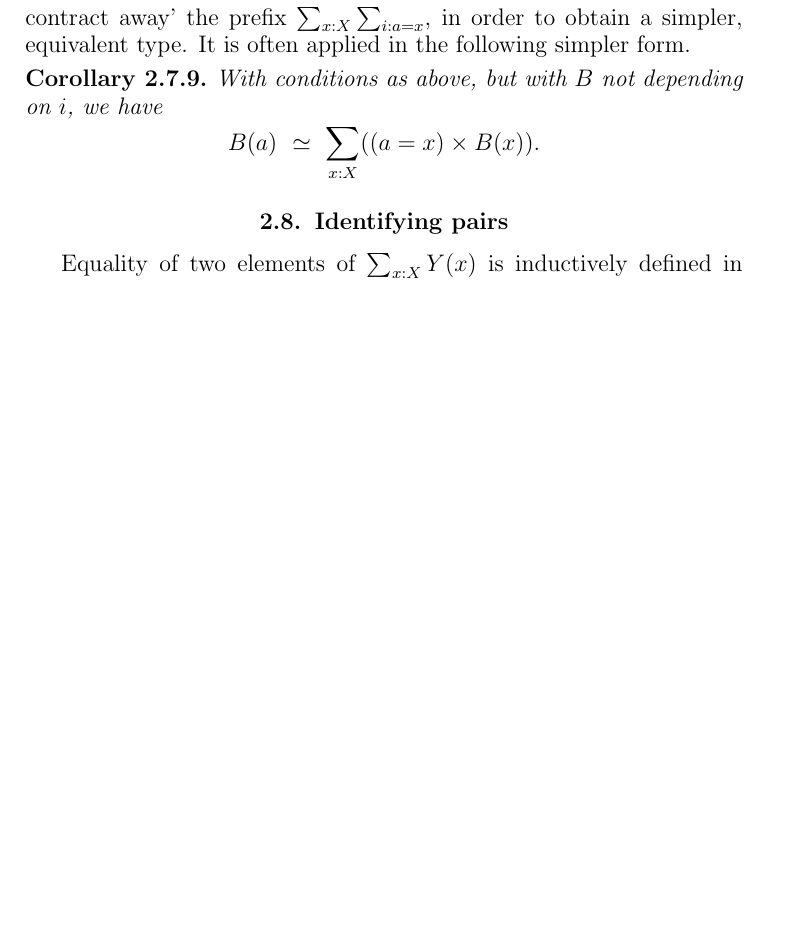
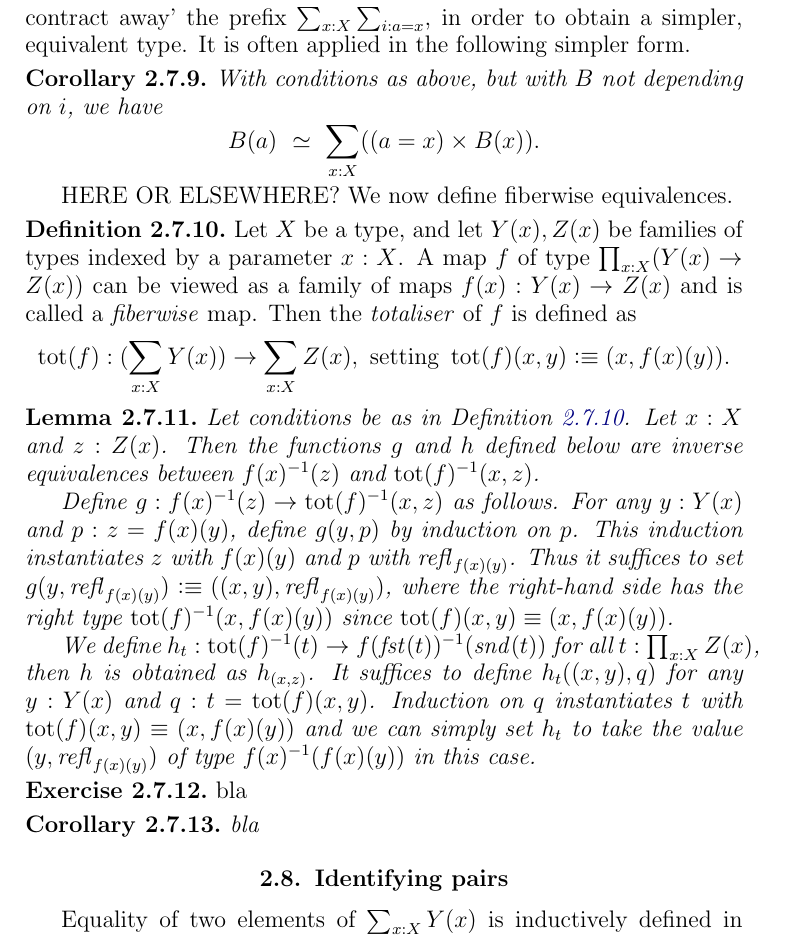
Before and after one commit to UniMath/SymmetryBook, a LaTeX thesis (book.tex, which reads intro-uf.tex, macros.tex): part of page 25 of 151, cut so that both start at the same text, the shorter picture padded with empty space. Compiled offline with pdfLaTeX.

Commit message:
w.i.p. fiberwise

```diff
--- a/intro-uf.tex
+++ b/intro-uf.tex
@@ -672,6 +672,49 @@ With conditions as above, but with $B$ not depending on $i$, we have
 \]
 \end{corollary}
 
+HERE OR ELSEWHERE? We now define fiberwise equivalences.
+
+\begin{definition}\label{def:fiberwise}
+Let $X$ be a type, and let $Y(x),Z(x)$ be families of types indexed
+by a parameter $x:X$. A map $f$ of type $\prod_{x:X}(Y(x)\to Z(x))$
+can be viewed as a family of maps $f(x): Y(x)\to Z(x)$ and is called a
+\emph{fiberwise} map. Then the \emph{totaliser} of $f$ is defined as
+\[
+\tot(f) : (\sum_{x:X} Y(x)) \to \sum_{x:X} Z(x),
+\text{ setting } \tot(f)(x,y)\defeq (x,f(x)(y)).
+\]
+
+\end{definition}
+
+\begin{lemma}\label{lem:fiberwise}
+Let conditions be as in \cref{def:fiberwise}. Let $x:X$ and $z:Z(x)$.
+Then the functions $g$ and $h$ defined below are inverse equivalences
+between $f(x)^{-1}(z)$ and $\tot(f)^{-1}(x,z)$.
+
+Define $g: f(x)^{-1}(z) \to \tot(f)^{-1}(x,z)$ as follows.
+For any $y:Y(x)$ and $p: z=f(x)(y)$, define $g(y,p)$ by induction on $p$.
+This induction instantiates $z$ with $f(x)(y)$ and $p$ with $\refl{f(x)(y)}$.
+Thus it suffices to set $g(y,\refl{f(x)(y)}) \defeq ((x,y),\refl{f(x)(y)})$,
+where the right-hand side has the right type $\tot(f)^{-1}(x,f(x)(y))$ since
+$\tot(f)(x,y)\jdeq (x,f(x)(y))$.
+
+We define $h_t: \tot(f)^{-1}(t) \to f(\fst(t))^{-1}(\snd(t))$ for
+all $t:\prod_{x:X} Z(x)$, then $h$ is obtained as $h_{(x,z)}$.
+It suffices to define $h_t((x,y),q)$ for any $y:Y(x)$ and $q: t= \tot(f)(x,y)$.
+Induction on $q$ instantiates $t$ with $\tot(f)(x,y) \jdeq (x,f(x)(y))$ and
+we can simply set $h_t$ to take the value $(y,\refl{f(x)(y)})$
+of type $f(x)^{-1}(f(x)(y))$ in this case.
+\end{lemma}
+
+\begin{xca}\label{xca:fiberwise}
+bla
+\end{xca}
+
+\begin{corollary}\label{cor:fiberwise}
+bla
+\end{corollary}
+
+
 \section{Identifying pairs}\label{sec:pairpaths}
 
 Equality of two elements of $\sum _{x:X} Y(x)$ is inductively defined in \cref{sec:identity-types}, as for any other type, but
--- a/macros.tex
+++ b/macros.tex
@@ -100,6 +100,7 @@
 \newcommand{\zneg}{\mathop{\mathrm{neg}}}
 \newcommand{\zzero}{\mathop{\mathrm{zero}}}
 \newcommand{\preim}{\mathop{\mathrm{preim}}}
+\newcommand{\tot}{\mathop{\mathrm{tot}}}
 \newcommand{\ap}[1]{\mathop{{\it ap}_{#1}}}
 \newcommand{\apd}[1]{\mathop{{\it apd}_{#1}}}
 \newcommand{\apap}[3]{\mathop{{\it apap}_{#1}(#2)(#3)}}
```
Also changed, not shown: intro-uf.tex (2 more changed lines).
